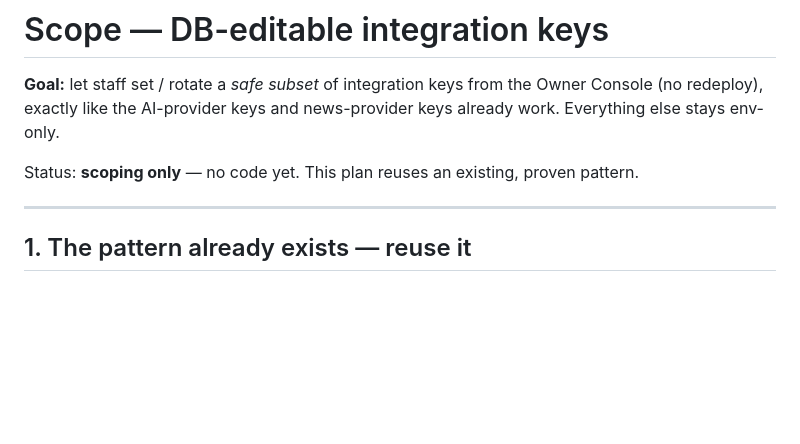
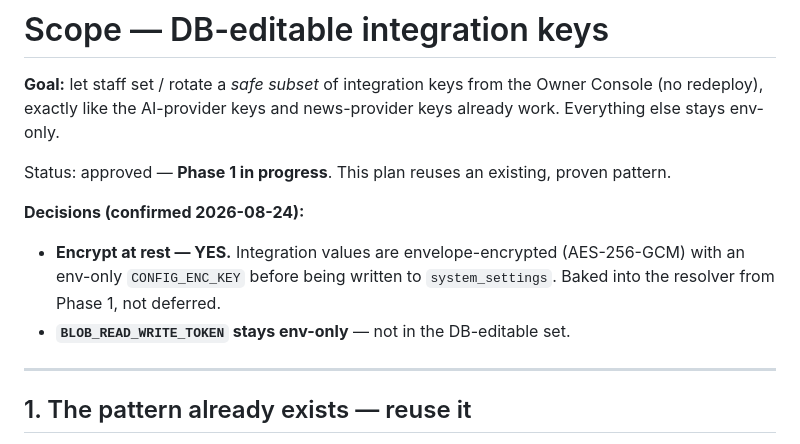
Before and after one commit to 345668/Anker, a Markdown page: docs/scope-db-editable-integration-keys.md, the part around the change. Rendered like a GitHub page; blank space fills up the shorter version.

Commit message:
docs(scope): confirm decisions — encrypt at rest, blob env-only

```diff
--- a/docs/scope-db-editable-integration-keys.md
+++ b/docs/scope-db-editable-integration-keys.md
@@ -4,7 +4,13 @@
 (no redeploy), exactly like the AI-provider keys and news-provider keys already work.
 Everything else stays env-only.
 
-Status: **scoping only** — no code yet. This plan reuses an existing, proven pattern.
+Status: approved — **Phase 1 in progress**. This plan reuses an existing, proven pattern.
+
+**Decisions (confirmed 2026-08-24):**
+- **Encrypt at rest — YES.** Integration values are envelope-encrypted (AES-256-GCM) with an
+  env-only `CONFIG_ENC_KEY` before being written to `system_settings`. Baked into the resolver
+  from Phase 1, not deferred.
+- **`BLOB_READ_WRITE_TOKEN` stays env-only** — not in the DB-editable set.
 
 ---
 
```
